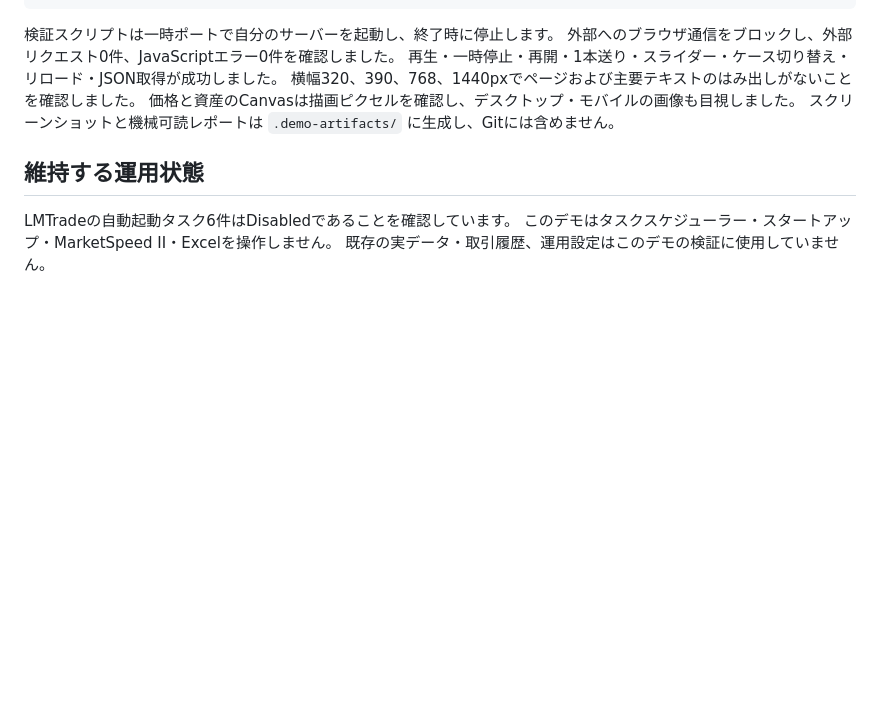
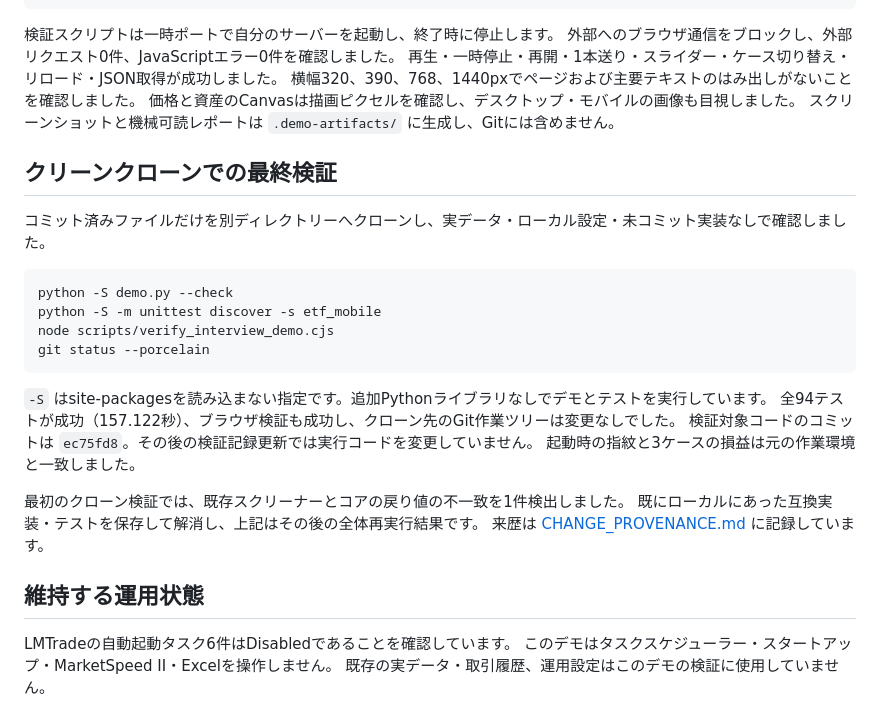
Before and after one commit to kur11208/lmtrade, a Markdown page: docs/DEMO_VERIFICATION.md, the part around the change. Drawn GitHub-style; blank space fills up the shorter version.

Commit message:
Record successful clean-clone and offline browser verification

````diff
--- a/docs/DEMO_VERIFICATION.md
+++ b/docs/DEMO_VERIFICATION.md
@@ -55,6 +55,26 @@ node scripts/verify_interview_demo.cjs
 価格と資産のCanvasは描画ピクセルを確認し、デスクトップ・モバイルの画像も目視しました。
 スクリーンショットと機械可読レポートは `.demo-artifacts/` に生成し、Gitには含めません。
 
+## クリーンクローンでの最終検証
+
+コミット済みファイルだけを別ディレクトリーへクローンし、実データ・ローカル設定・未コミット実装なしで確認しました。
+
+```powershell
+python -S demo.py --check
+python -S -m unittest discover -s etf_mobile
+node scripts/verify_interview_demo.cjs
+git status --porcelain
+```
+
+`-S` はsite-packagesを読み込まない指定です。追加Pythonライブラリなしでデモとテストを実行しています。
+全94テストが成功（157.122秒）、ブラウザ検証も成功し、クローン先のGit作業ツリーは変更なしでした。
+検証対象コードのコミットは `ec75fd8`。その後の検証記録更新では実行コードを変更していません。
+起動時の指紋と3ケースの損益は元の作業環境と一致しました。
+
+最初のクローン検証では、既存スクリーナーとコアの戻り値の不一致を1件検出しました。
+既にローカルにあった互換実装・テストを保存して解消し、上記はその後の全体再実行結果です。
+来歴は [CHANGE_PROVENANCE.md](CHANGE_PROVENANCE.md) に記録しています。
+
 ## 維持する運用状態
 
 LMTradeの自動起動タスク6件はDisabledであることを確認しています。
````
